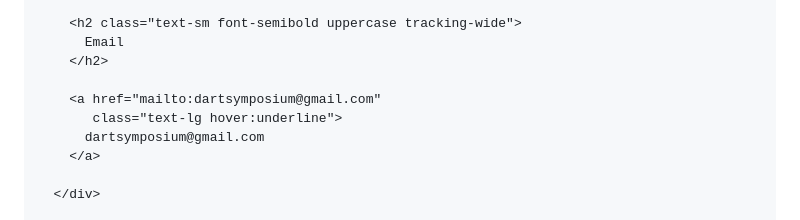
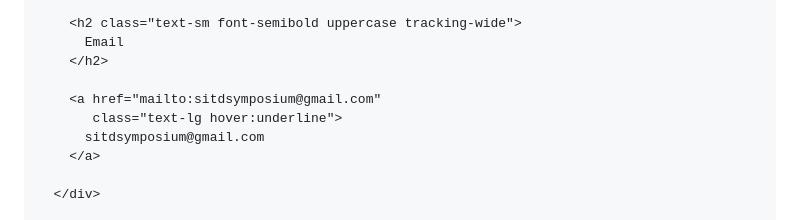
Before and after one commit to cfantecelle/dart_symposium, a Markdown page: contact.md, the part around the change. Rendered like a GitHub page.

Commit message:
updated email of website

```diff
--- a/contact.md
+++ b/contact.md
@@ -38,9 +38,9 @@ permalink: /contact/
           Email
         </h2>
 
-        <a href="mailto:dartsymposium@gmail.com"
+        <a href="mailto:sitdsymposium@gmail.com"
            class="text-lg hover:underline">
-          dartsymposium@gmail.com
+          sitdsymposium@gmail.com
         </a>
 
       </div>
```
